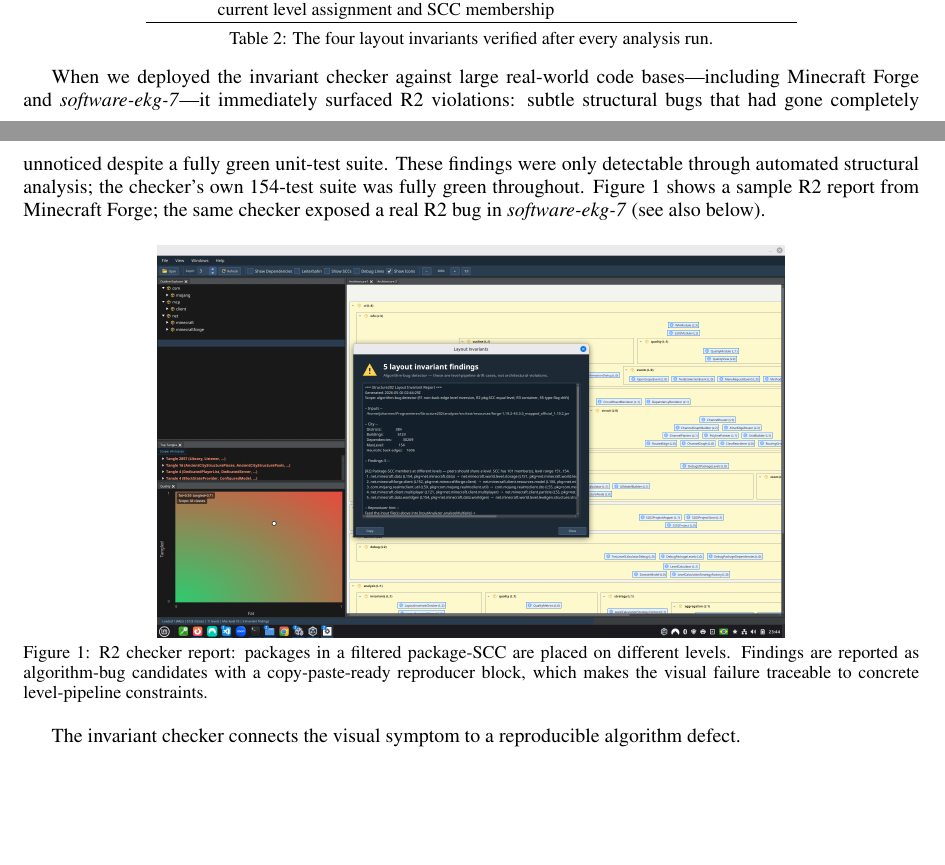
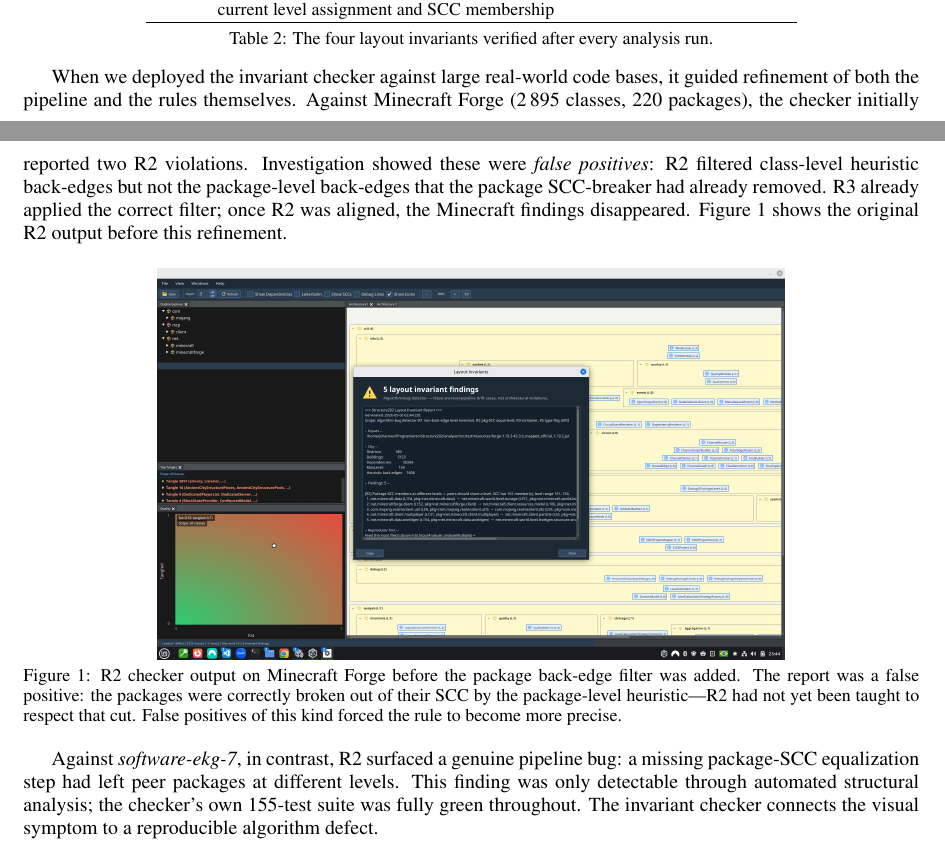
Before and after one commit to Weigend/S202, a LaTeX document (docs/latex/ICSOFT_2026_ABSTRACT_EN.tex): two parts of pages 6 and 7 of 12, joined at a grey line, cut so that both start at the same text, the shorter picture padded with empty space. Compiled offline with pdfLaTeX.

Commit message:
docs(paper): correct Minecraft R2 narrative — false positive, not pipeline bug
The paper incorrectly claimed that Minecraft Forge surfaced a real R2
violation. It was in fact a false positive: R2 filtered class-level
back-edges but not package-level SCC-breaking back-edges. Once R2 was
aligned with R3 (which already applied the correct filter), the Minecraft
findings disappeared.

Updates:
- Minecraft section: reframe as false positive that triggered R2 refinement
- Figure caption: explain the report predates the package back-edge filter
- software-ekg-7 remains the genuine R2 finding example
- R2 filter description: add "package-level SCC-breaking back-edges"
- Test count: 154 → 155 (MinecraftInvariantCheckTest added)

Co-Authored-By: Claude Sonnet 4.6 (1M context) <noreply@anthropic.com>

```diff
--- a/docs/latex/ICSOFT_2026_ABSTRACT_EN.tex
+++ b/docs/latex/ICSOFT_2026_ABSTRACT_EN.tex
@@ -454,27 +454,30 @@ R5 & Edge classifications (\texttt{NORMAL}, \texttt{VIOLATION}, \texttt{BACK\_ED
 \caption{The four layout invariants verified after every analysis run.}
 \end{table}
 
-When we deployed the invariant checker against large real-world code bases---including
-Minecraft Forge and \emph{software-ekg-7}---it immediately surfaced R2 violations:
-subtle structural bugs that had gone completely unnoticed despite a fully green unit-test
-suite.
-These findings were only detectable through automated structural analysis; the
-checker's own 154-test suite was fully green throughout.
-Figure~\ref{fig:invariant-r2} shows a sample R2 report from Minecraft Forge;
-the same checker exposed a real R2 bug in \emph{software-ekg-7} (see also below).
+When we deployed the invariant checker against large real-world code bases, it
+guided refinement of both the pipeline and the rules themselves.
+Against Minecraft Forge (2\,895 classes, 220 packages), the checker initially
+reported two R2 violations. Investigation showed these were \emph{false positives}:
+R2 filtered class-level heuristic back-edges but not the package-level back-edges
+that the package SCC-breaker had already removed. R3 already applied the correct
+filter; once R2 was aligned, the Minecraft findings disappeared.
+Figure~\ref{fig:invariant-r2} shows the original R2 output before this refinement.
 
 \begin{figure}[H]
   \centering
   \includegraphics[width=0.7\linewidth]{\detokenize{figures/Invariant Finding R2.png}}
-  \caption{R2 checker report: packages in a filtered package-SCC are placed on
-  different levels. Findings are reported as algorithm-bug candidates with a
-  copy-paste-ready reproducer block, which makes the visual failure traceable
-  to concrete level-pipeline constraints.}
+  \caption{R2 checker output on Minecraft Forge before the package back-edge filter
+  was added. The report was a false positive: the packages were correctly broken out
+  of their SCC by the package-level heuristic---R2 had not yet been taught to
+  respect that cut. False positives of this kind forced the rule to become more precise.}
   \label{fig:invariant-r2}
 \end{figure}
 
-The invariant checker connects the visual symptom to a reproducible
-algorithm defect.
+Against \emph{software-ekg-7}, in contrast, R2 surfaced a genuine pipeline bug:
+a missing package-SCC equalization step had left peer packages at different levels.
+This finding was only detectable through automated structural analysis; the
+checker's own 155-test suite was fully green throughout.
+The invariant checker connects the visual symptom to a reproducible algorithm defect.
 
 \subsection*{The Remaining Rules: R1, R3, and R5}
 
```
Also changed, not shown: docs/latex/ICSOFT_2026_ABSTRACT_EN.pdf, docs/latex/ICSOFT_2026_ABSTRACT_EN.tex (6 more changed lines).
